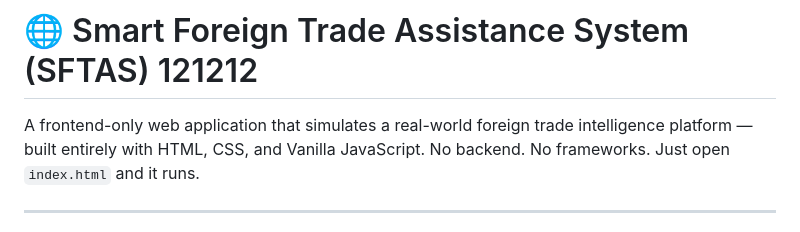
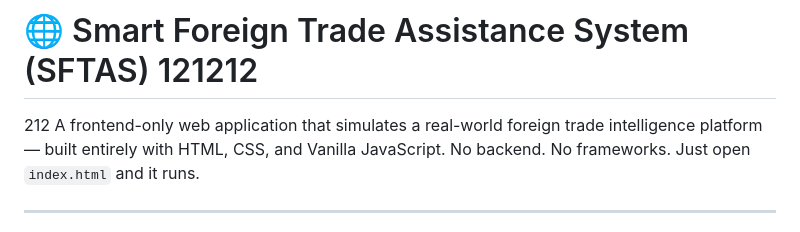
Before and after one commit to indhumathi2906/Smart_Foreign_Trade_Assistance_System, a Markdown page: README.md, the part around the change. Drawn GitHub-style.

Commit message:
Update project version in README

```diff
--- a/README.md
+++ b/README.md
@@ -1,5 +1,5 @@
 # 🌐 Smart Foreign Trade Assistance System (SFTAS) 121212
-
+212
 A frontend-only web application that simulates a real-world foreign trade intelligence platform — built entirely with HTML, CSS, and Vanilla JavaScript. No backend. No frameworks. Just open `index.html` and it runs.
 
 ---
```
